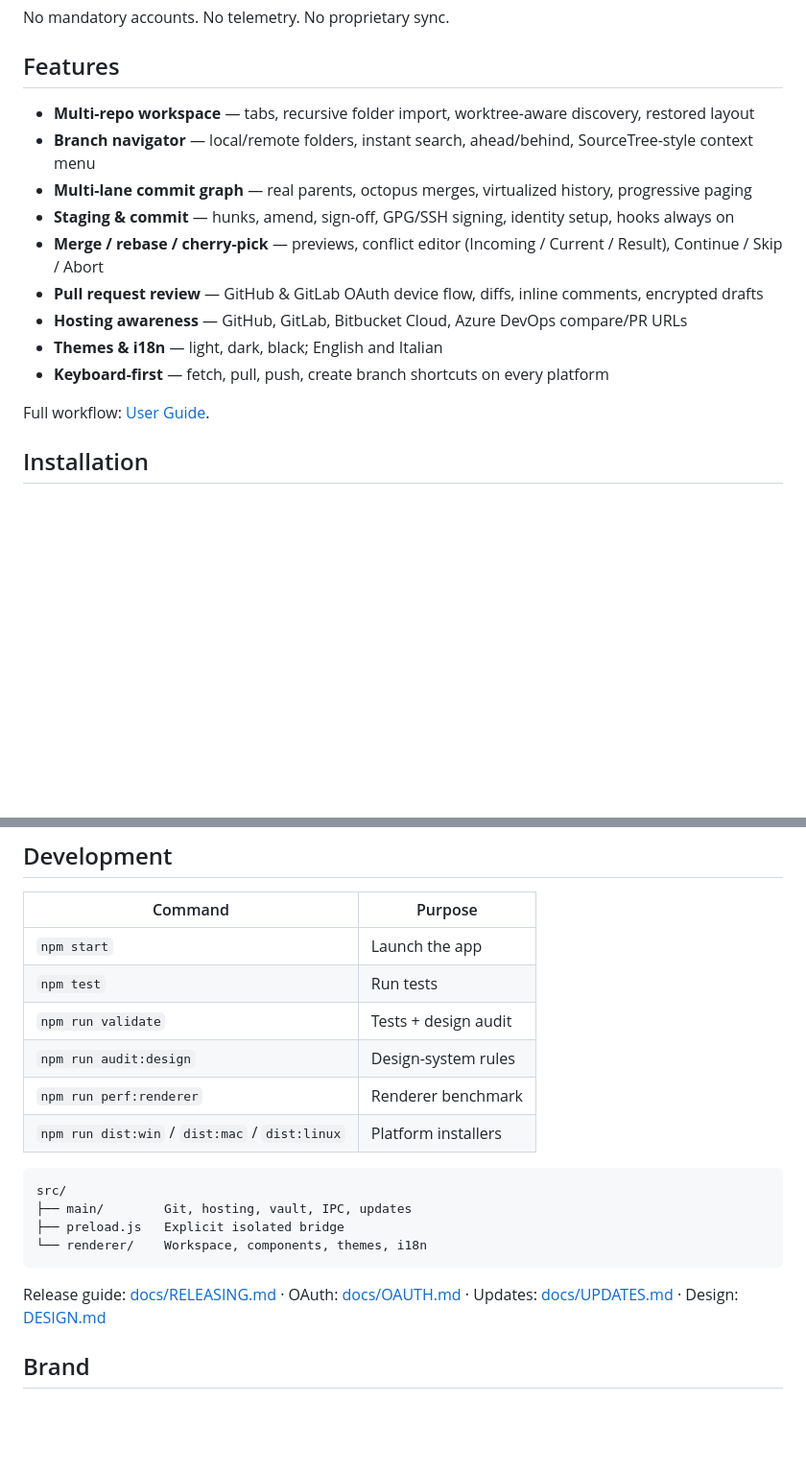
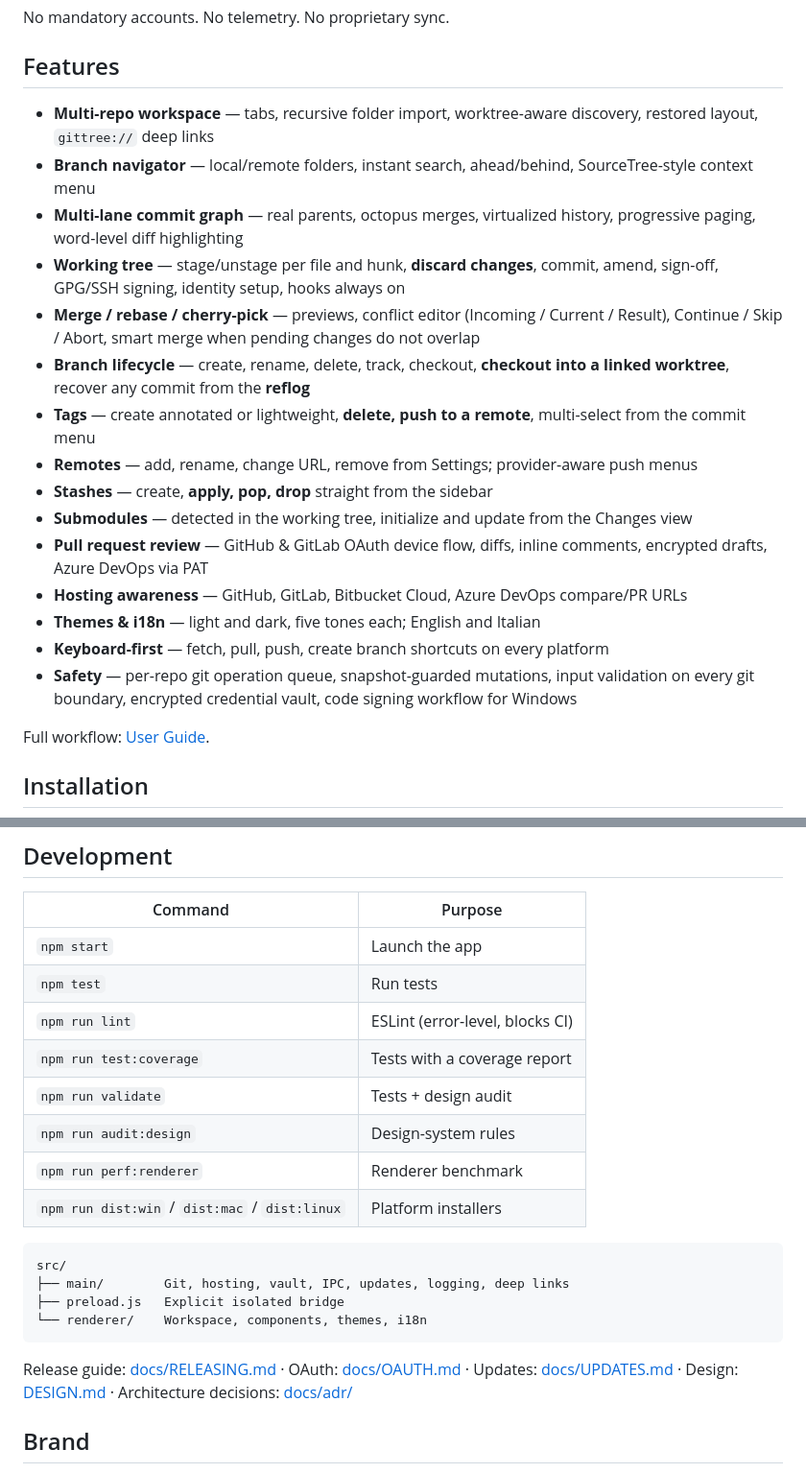
Before and after one commit to LorenzoGit98/gittree, a Markdown page: README.md, 2 parts joined by grey strips. Shown at 96% size. GitHub-like rendering; blank space fills up the shorter version.

````diff
--- a/README.md
+++ b/README.md
@@ -35,15 +35,21 @@ No mandatory accounts. No telemetry. No proprietary sync.
 
 ## Features
 
-- **Multi-repo workspace** — tabs, recursive folder import, worktree-aware discovery, restored layout
+- **Multi-repo workspace** — tabs, recursive folder import, worktree-aware discovery, restored layout, `gittree://` deep links
 - **Branch navigator** — local/remote folders, instant search, ahead/behind, SourceTree-style context menu
-- **Multi-lane commit graph** — real parents, octopus merges, virtualized history, progressive paging
-- **Staging & commit** — hunks, amend, sign-off, GPG/SSH signing, identity setup, hooks always on
-- **Merge / rebase / cherry-pick** — previews, conflict editor (Incoming / Current / Result), Continue / Skip / Abort
-- **Pull request review** — GitHub & GitLab OAuth device flow, diffs, inline comments, encrypted drafts
+- **Multi-lane commit graph** — real parents, octopus merges, virtualized history, progressive paging, word-level diff highlighting
+- **Working tree** — stage/unstage per file and hunk, **discard changes**, commit, amend, sign-off, GPG/SSH signing, identity setup, hooks always on
+- **Merge / rebase / cherry-pick** — previews, conflict editor (Incoming / Current / Result), Continue / Skip / Abort, smart merge when pending changes do not overlap
+- **Branch lifecycle** — create, rename, delete, track, checkout, **checkout into a linked worktree**, recover any commit from the **reflog**
+- **Tags** — create annotated or lightweight, **delete, push to a remote**, multi-select from the commit menu
+- **Remotes** — add, rename, change URL, remove from Settings; provider-aware push menus
+- **Stashes** — create, **apply, pop, drop** straight from the sidebar
+- **Submodules** — detected in the working tree, initialize and update from the Changes view
+- **Pull request review** — GitHub & GitLab OAuth device flow, diffs, inline comments, encrypted drafts, Azure DevOps via PAT
 - **Hosting awareness** — GitHub, GitLab, Bitbucket Cloud, Azure DevOps compare/PR URLs
-- **Themes & i18n** — light, dark, black; English and Italian
+- **Themes & i18n** — light and dark, five tones each; English and Italian
 - **Keyboard-first** — fetch, pull, push, create branch shortcuts on every platform
+- **Safety** — per-repo git operation queue, snapshot-guarded mutations, input validation on every git boundary, encrypted credential vault, code signing workflow for Windows
 
 Full workflow: [User Guide](docs/USER_GUIDE.md).
 
@@ -87,6 +93,8 @@ Sensitive reports: [SECURITY.md](SECURITY.md).
 | --- | --- |
 | `npm start` | Launch the app |
 | `npm test` | Run tests |
+| `npm run lint` | ESLint (error-level, blocks CI) |
+| `npm run test:coverage` | Tests with a coverage report |
 | `npm run validate` | Tests + design audit |
 | `npm run audit:design` | Design-system rules |
 | `npm run perf:renderer` | Renderer benchmark |
@@ -94,12 +102,12 @@ Sensitive reports: [SECURITY.md](SECURITY.md).
 
 ```text
 src/
-├── main/        Git, hosting, vault, IPC, updates
+├── main/        Git, hosting, vault, IPC, updates, logging, deep links
 ├── preload.js   Explicit isolated bridge
 └── renderer/    Workspace, components, themes, i18n
 ```
 
-Release guide: [docs/RELEASING.md](docs/RELEASING.md) · OAuth: [docs/OAUTH.md](docs/OAUTH.md) · Updates: [docs/UPDATES.md](docs/UPDATES.md) · Design: [DESIGN.md](DESIGN.md)
+Release guide: [docs/RELEASING.md](docs/RELEASING.md) · OAuth: [docs/OAUTH.md](docs/OAUTH.md) · Updates: [docs/UPDATES.md](docs/UPDATES.md) · Design: [DESIGN.md](DESIGN.md) · Architecture decisions: [docs/adr/](docs/adr/)
 
 ## Brand
 
````
Also changed, not shown: docs/USER_GUIDE.md (+87 -13 lines).
